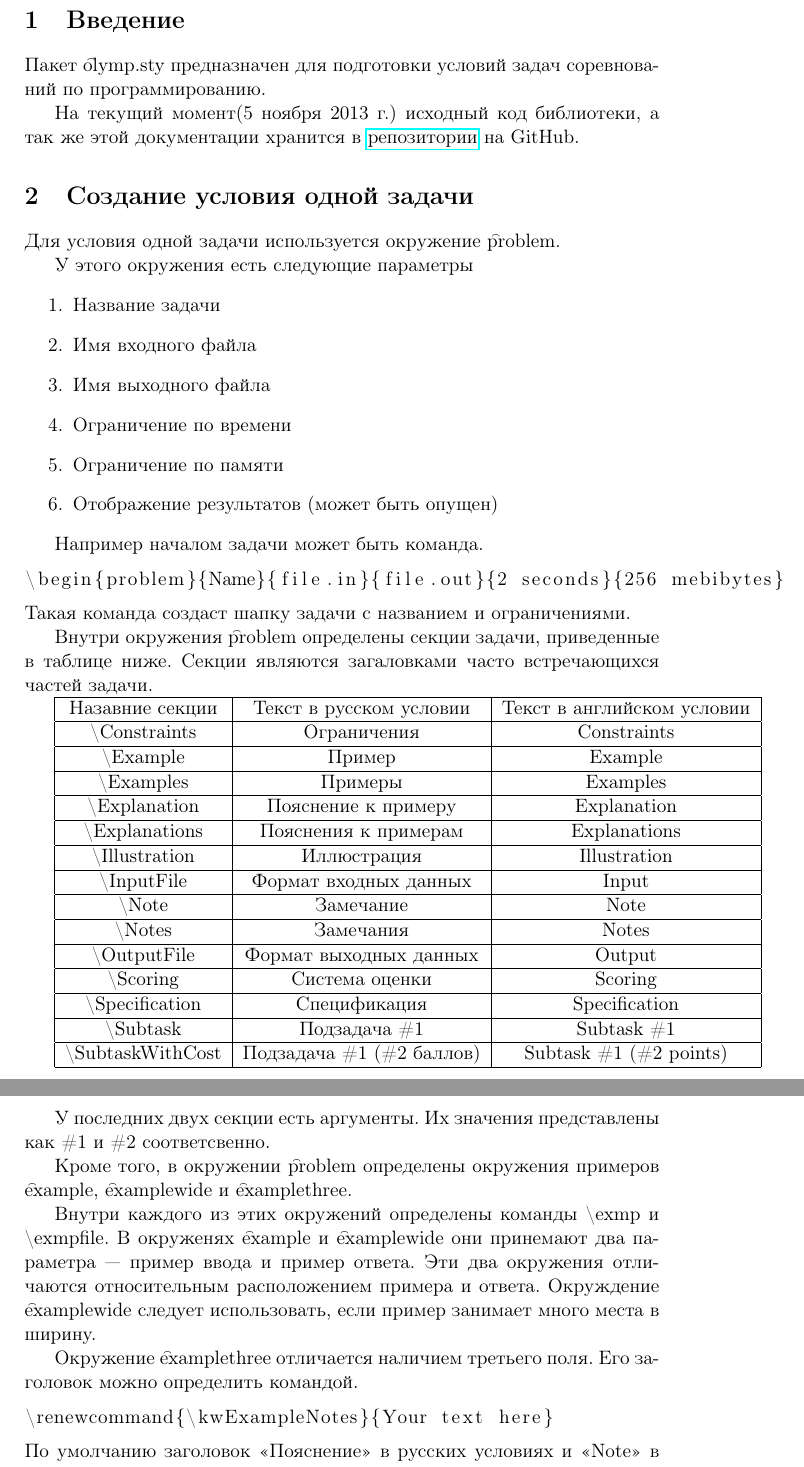
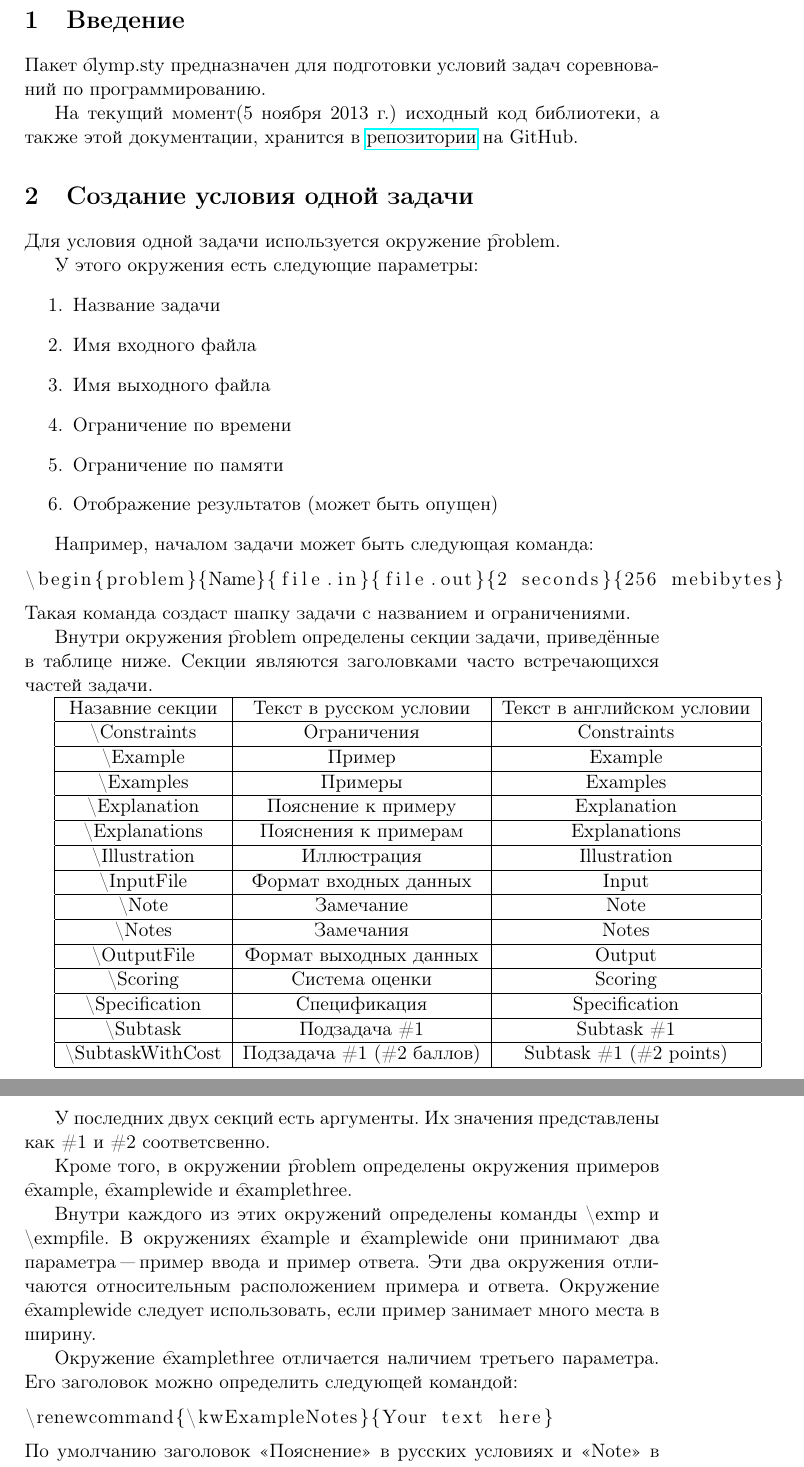
Before and after one commit to GassaFM/olymp.sty, a LaTeX document (documentation/olymp_doc.tex): two parts of pages 2 and 3 of 3, joined at a grey line, cut so that both start at the same text. Compiled offline with pdfLaTeX; a LaTeX package or settings file that is missing is left out.

Commit message:
a few grammar fixes

```diff
--- a/documentation/olymp_doc.tex
+++ b/documentation/olymp_doc.tex
@@ -36,14 +36,14 @@
 Пакет \t{olymp.sty} предназначен для подготовки условий задач
 соревнований по программированию.
 
-На текущий момент(\today) исходный код библиотеки, а так же
-этой документации хранится в \giturl{репозитории} на GitHub.
+На текущий момент(\today) исходный код библиотеки, а также
+этой документации, хранится в \giturl{репозитории} на GitHub.
 
 \section{Создание условия одной задачи}
 
 Для условия одной задачи используется окружение \t{problem}.
 
-У этого окружения есть следующие параметры
+У этого окружения есть следующие параметры:
 \begin{enumerate}
 \item Название задачи
 \item Имя входного файла
@@ -53,14 +53,14 @@
 \item Отображение результатов (может быть опущен)
 \end{enumerate}
 
-Например началом задачи может быть команда.
+Например, началом задачи может быть следующая команда:
 \begin{lstlisting}[language=tex]
 \begin{problem}{Name}{file.in}{file.out}{2 seconds}{256 mebibytes}
 \end{lstlisting}
 Такая команда создаст шапку задачи с названием и ограничениями.
 
-Внутри окружения \t{problem} определены секции задачи, приведенные в таблице ниже.
-Секции являются загаловками часто встречающихся частей задачи.
+Внутри окружения \t{problem} определены секции задачи, приведённые в таблице ниже.
+Секции являются заголовками часто встречающихся частей задачи.
 
 \begin{tabular}{|c|c|c|}
 \hline
@@ -81,17 +81,19 @@
 \command{SubtaskWithCost} & Подзадача \#1 (\#2 баллов) & Subtask \#1 (\#2 points)\\ \hline
 \end{tabular}
 
-У последних двух секции есть аргументы. Их значения представлены как \#1 и \#2 соответсвенно.
+У последних двух секций есть аргументы.
+Их значения представлены как \#1 и \#2 соответсвенно.
 
 Кроме того, в окружении \t{problem} определены окружения примеров \t{example}, \t{examplewide} и \t{examplethree}.
 
-Внутри каждого из этих окружений определены команды \command{exmp} и \command{exmpfile}. В окруженях \t{example} и \t{examplewide}
-они принемают два параметра --- пример ввода и пример ответа.
-Эти два окружения отличаются относительным расположением примера и ответа. Окруждение \t{examplewide}
-следует использовать, если пример занимает много места в ширину.
+Внутри каждого из этих окружений определены команды \command{exmp} и \command{exmpfile}.
+В окружениях \t{example} и \t{examplewide}
+они принимают два параметра "--- пример ввода и пример ответа.
+Эти два окружения отличаются относительным расположением примера и ответа.
+Окружение \t{examplewide} следует использовать, если пример занимает много места в ширину.
 
-Окружение \t{examplethree} отличается наличием третьего поля. Его заголовок можно определить
-командой.
+Окружение \t{examplethree} отличается наличием третьего параметра.
+Его заголовок можно определить следующей командой:
 \begin{lstlisting}[language=tex]
 \renewcommand{\kwExampleNotes}{Your text here}
 \end{lstlisting}
```
